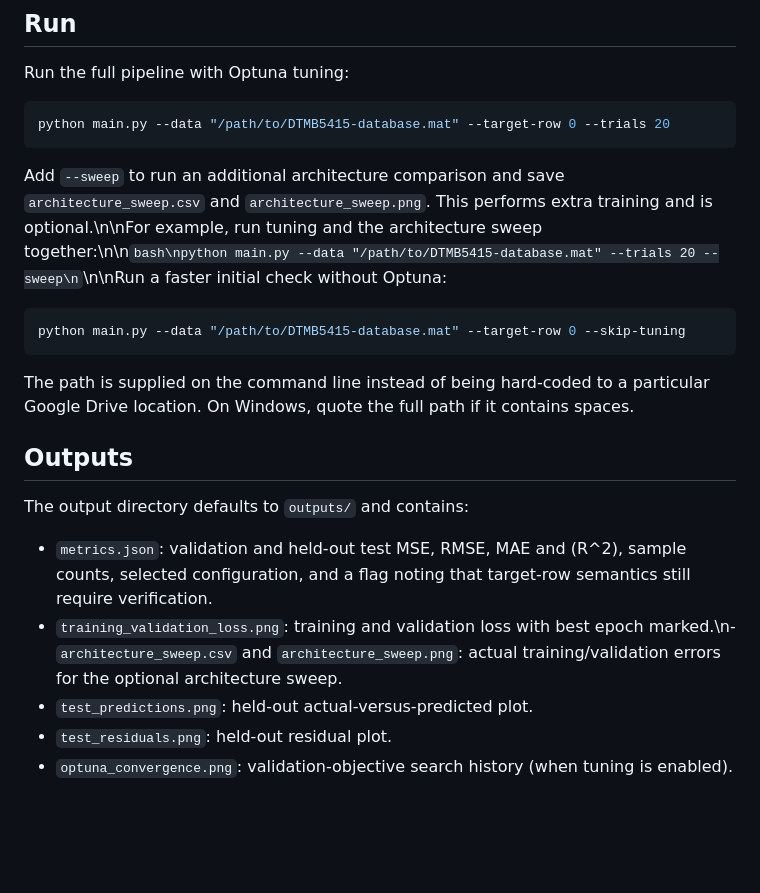
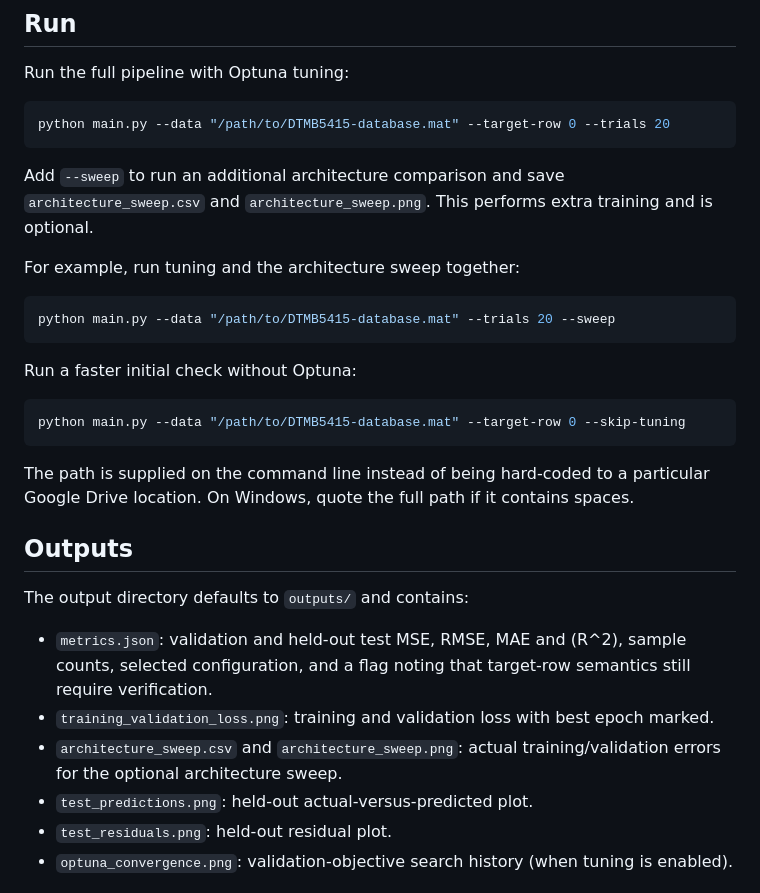
Before and after one commit to oyen-student/MMA3001, a Markdown page: README.md, the part around the change. Drawn GitHub-style; blank space fills up the shorter version.

Commit message:
Format README plotting instructions correctly

````diff
--- a/README.md
+++ b/README.md
@@ -29,7 +29,15 @@ Run the full pipeline with Optuna tuning:
 python main.py --data "/path/to/DTMB5415-database.mat" --target-row 0 --trials 20
 ```
 
-Add `--sweep` to run an additional architecture comparison and save `architecture_sweep.csv` and `architecture_sweep.png`. This performs extra training and is optional.\n\nFor example, run tuning and the architecture sweep together:\n\n```bash\npython main.py --data "/path/to/DTMB5415-database.mat" --trials 20 --sweep\n```\n\nRun a faster initial check without Optuna:
+Add `--sweep` to run an additional architecture comparison and save `architecture_sweep.csv` and `architecture_sweep.png`. This performs extra training and is optional.
+
+For example, run tuning and the architecture sweep together:
+
+```bash
+python main.py --data "/path/to/DTMB5415-database.mat" --trials 20 --sweep
+```
+
+Run a faster initial check without Optuna:
 
 ```bash
 python main.py --data "/path/to/DTMB5415-database.mat" --target-row 0 --skip-tuning
@@ -42,7 +50,8 @@ The path is supplied on the command line instead of being hard-coded to a partic
 The output directory defaults to `outputs/` and contains:
 
 - `metrics.json`: validation and held-out test MSE, RMSE, MAE and (R^2), sample counts, selected configuration, and a flag noting that target-row semantics still require verification.
-- `training_validation_loss.png`: training and validation loss with best epoch marked.\n- `architecture_sweep.csv` and `architecture_sweep.png`: actual training/validation errors for the optional architecture sweep.
+- `training_validation_loss.png`: training and validation loss with best epoch marked.
+- `architecture_sweep.csv` and `architecture_sweep.png`: actual training/validation errors for the optional architecture sweep.
 - `test_predictions.png`: held-out actual-versus-predicted plot.
 - `test_residuals.png`: held-out residual plot.
 - `optuna_convergence.png`: validation-objective search history (when tuning is enabled).
````
